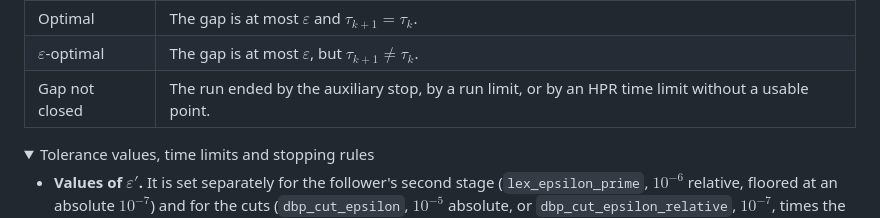
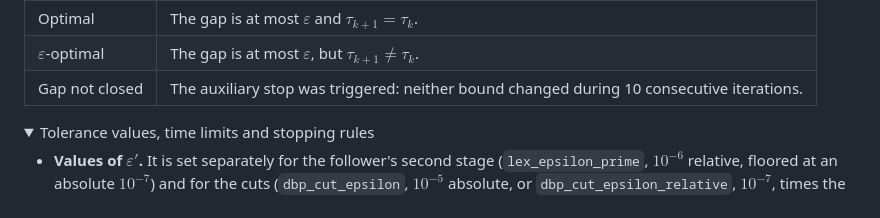
Before and after one commit to marceloalmeidapinto1998/bilevel_carbon-tax_clsc, a Markdown page: README.md, the part around the change. Rendered like a GitHub page; folded sections open.

Commit message:
Gap-not-closed outcome: auxiliary stop only
Co-Authored-By: Claude Sonnet 5.5 <noreply@anthropic.com>

```diff
--- a/README.md
+++ b/README.md
@@ -74,7 +74,7 @@ The outcomes below hold up to the solvers' tolerances and $\varepsilon'$.
 |---|---|
 | Optimal | The gap is at most $\varepsilon$ and $\tau_{k+1} = \tau_{k}$. |
 | $\varepsilon$-optimal | The gap is at most $\varepsilon$, but $\tau_{k+1} \neq \tau_{k}$. |
-| Gap not closed | The run ended by the auxiliary stop, by a run limit, or by an HPR time limit without a usable point. |
+| Gap not closed | The auxiliary stop was triggered: neither bound changed during 10 consecutive iterations. |
 
 <details>
 <summary>Tolerance values, time limits and stopping rules</summary>
```
